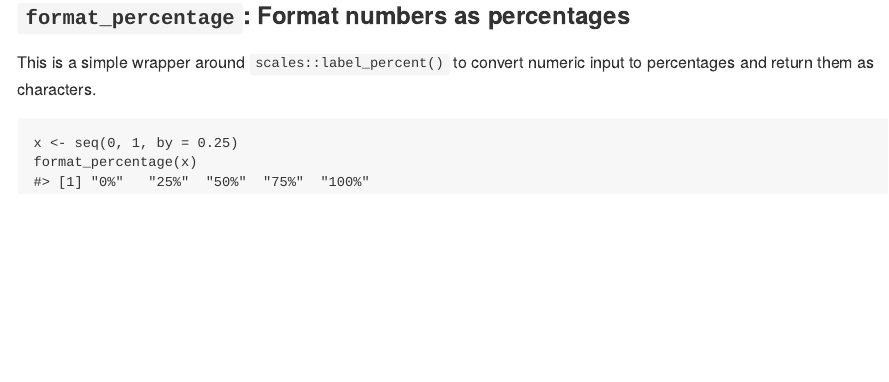
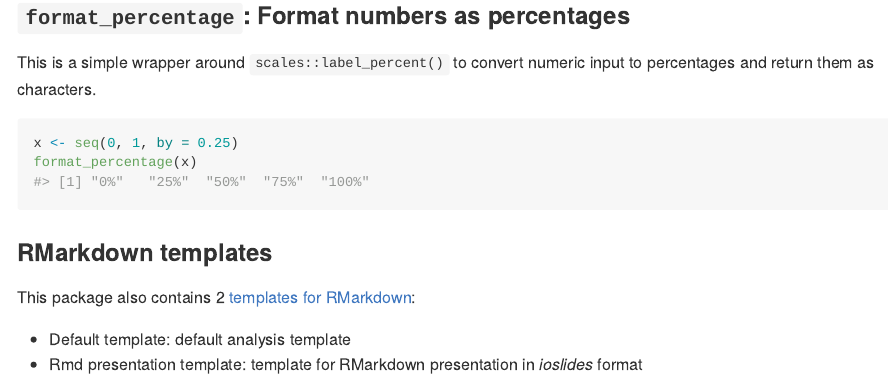
Before and after one commit to milanmlft/MMmotley, an R Markdown document (README.Rmd): the page in a window 1100 px wide, from 1580 px down. The pictures show the output file README.md that the author committed with the source, drawn offline in the style of GitHub; badge pictures from the web are left out.

Commit message:
Update README

````diff
--- a/README.Rmd
+++ b/README.Rmd
@@ -98,3 +98,12 @@ This is a simple wrapper around `scales::label_percent()` to convert numeric inp
 x <- seq(0, 1, by = 0.25)
 format_percentage(x)
 ```
+
+### RMarkdown templates
+
+This package also contains 2 [templates for RMarkdown][rmd-templates]:
+
+- Default template: default analysis template
+- Rmd presentation template: template for RMarkdown presentation in *ioslides* format
+
+[rmd-templates]: https://bookdown.org/yihui/rmarkdown/document-templates.html
````
Also changed, not shown: README.md, 2 other files.
